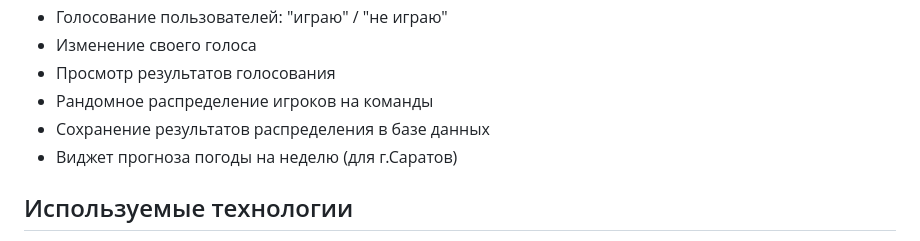
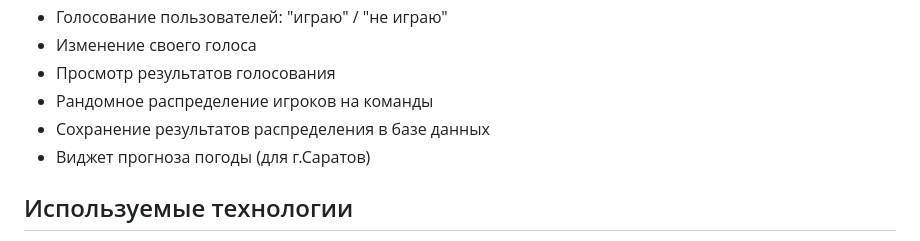
Before and after one commit to kyarygina/final_project, a Markdown page: README.md, the part around the change. Drawn GitHub-style.

```diff
--- a/README.md
+++ b/README.md
@@ -22,7 +22,7 @@
 - Просмотр результатов голосования
 - Рандомное распределение игроков на команды
 - Сохранение результатов распределения в базе данных
-- Виджет прогноза погоды на неделю (для г.Саратов)
+- Виджет прогноза погоды (для г.Саратов)
 
 ## Используемые технологии
 
```
